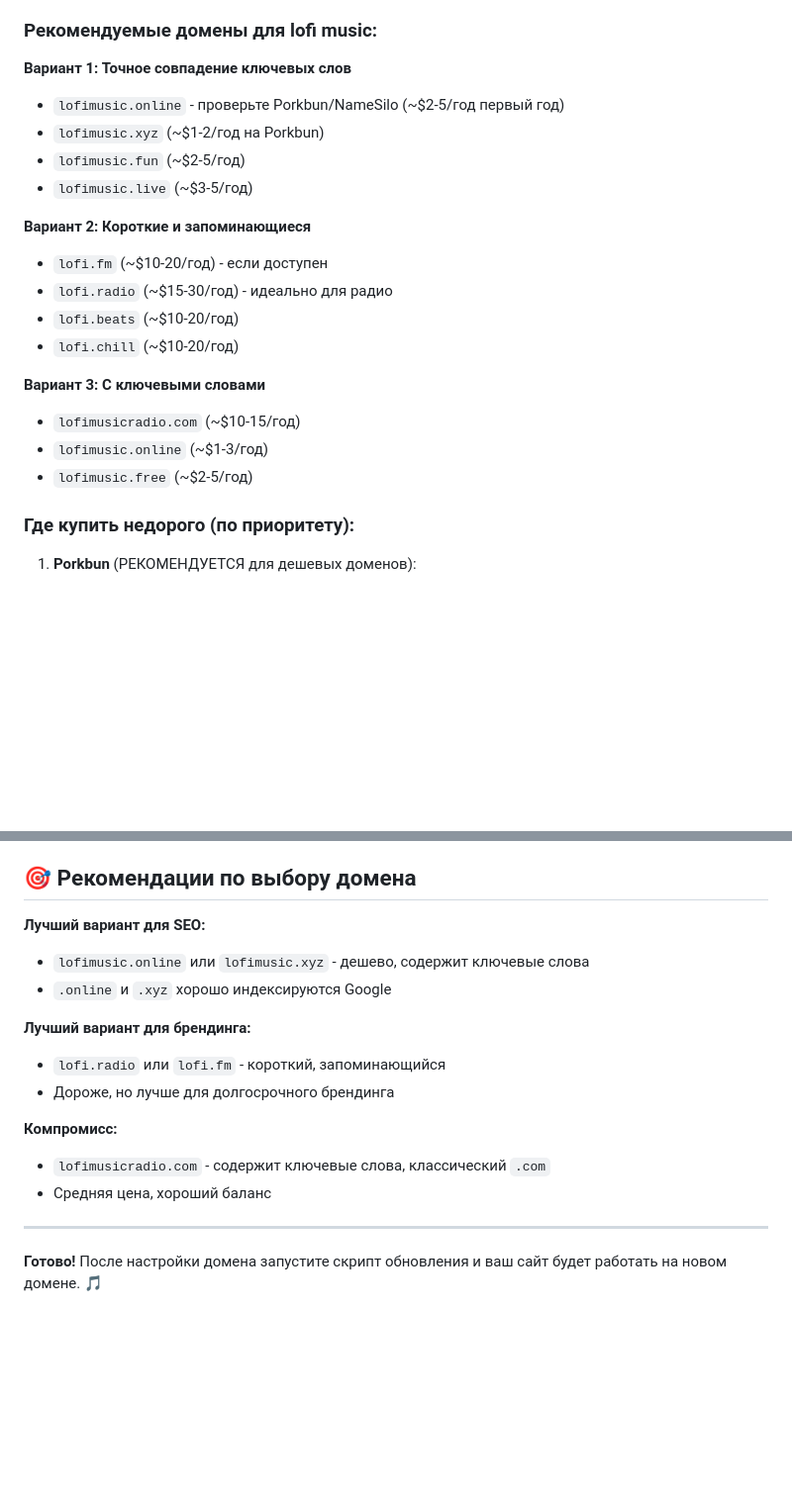
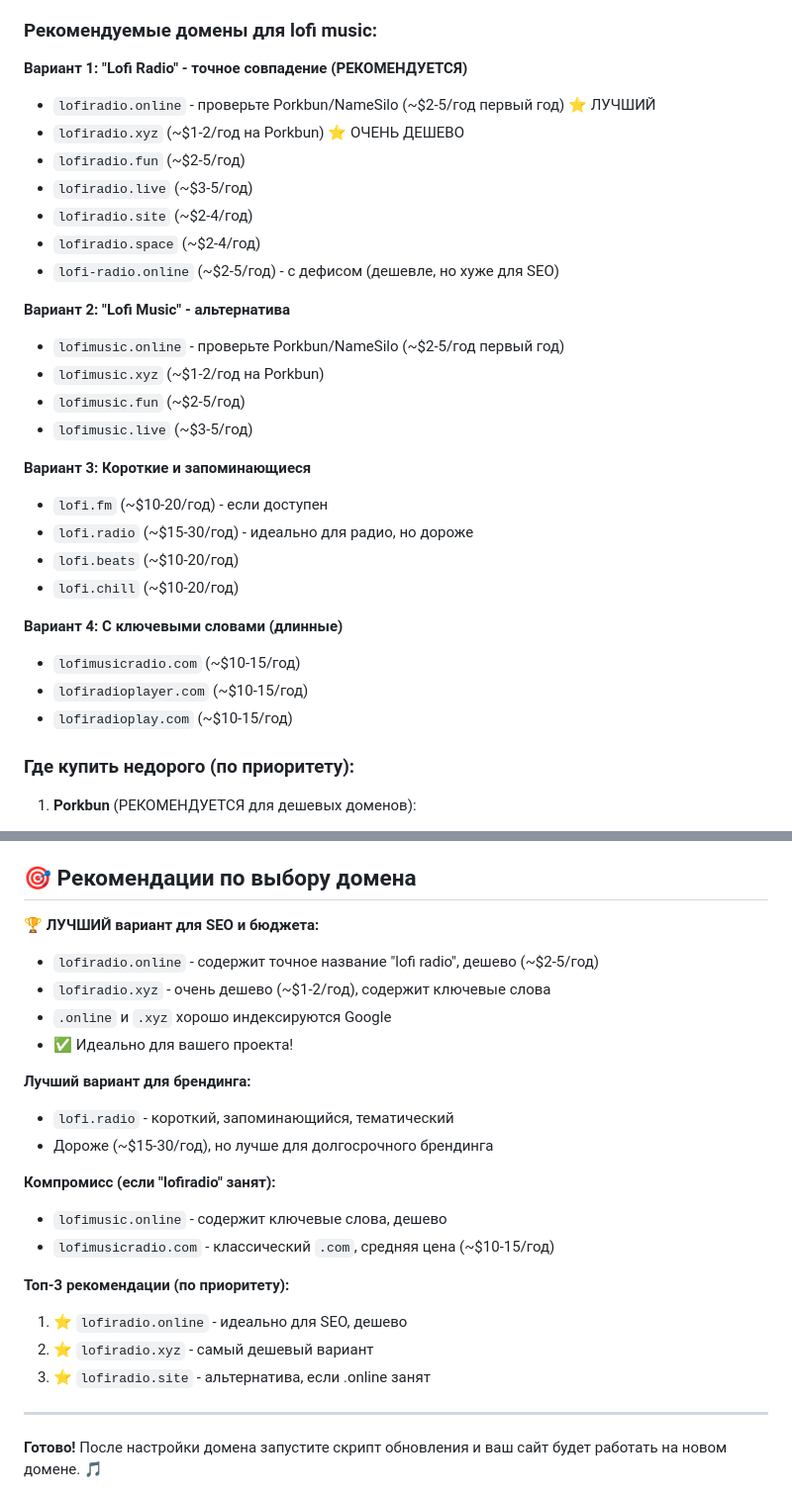
Before and after one commit to gorelikspb/lofiradio, a Markdown page: docs/DOMAIN_SETUP.md, 2 parts joined by grey strips. Shown at 99% size. Rendered like a GitHub page; blank space fills up the shorter version.

Commit message:
Add lofiradio domain options with realistic prices

```diff
--- a/docs/DOMAIN_SETUP.md
+++ b/docs/DOMAIN_SETUP.md
@@ -41,22 +41,31 @@
 
 ### Рекомендуемые домены для lofi music:
 
-**Вариант 1: Точное совпадение ключевых слов**
+**Вариант 1: "Lofi Radio" - точное совпадение (РЕКОМЕНДУЕТСЯ)**
+- `lofiradio.online` - проверьте Porkbun/NameSilo (~$2-5/год первый год) ⭐ ЛУЧШИЙ
+- `lofiradio.xyz` (~$1-2/год на Porkbun) ⭐ ОЧЕНЬ ДЕШЕВО
+- `lofiradio.fun` (~$2-5/год)
+- `lofiradio.live` (~$3-5/год)
+- `lofiradio.site` (~$2-4/год)
+- `lofiradio.space` (~$2-4/год)
+- `lofi-radio.online` (~$2-5/год) - с дефисом (дешевле, но хуже для SEO)
+
+**Вариант 2: "Lofi Music" - альтернатива**
 - `lofimusic.online` - проверьте Porkbun/NameSilo (~$2-5/год первый год)
 - `lofimusic.xyz` (~$1-2/год на Porkbun)
 - `lofimusic.fun` (~$2-5/год)
 - `lofimusic.live` (~$3-5/год)
 
-**Вариант 2: Короткие и запоминающиеся**
+**Вариант 3: Короткие и запоминающиеся**
 - `lofi.fm` (~$10-20/год) - если доступен
-- `lofi.radio` (~$15-30/год) - идеально для радио
+- `lofi.radio` (~$15-30/год) - идеально для радио, но дороже
 - `lofi.beats` (~$10-20/год)
 - `lofi.chill` (~$10-20/год)
 
-**Вариант 3: С ключевыми словами**
+**Вариант 4: С ключевыми словами (длинные)**
 - `lofimusicradio.com` (~$10-15/год)
-- `lofimusic.online` (~$1-3/год)
-- `lofimusic.free` (~$2-5/год)
+- `lofiradioplayer.com` (~$10-15/год)
+- `lofiradioplay.com` (~$10-15/год)
 
 ### Где купить недорого (по приоритету):
 
@@ -183,17 +192,24 @@
 
 ## 🎯 Рекомендации по выбору домена
 
-**Лучший вариант для SEO:**
-- `lofimusic.online` или `lofimusic.xyz` - дешево, содержит ключевые слова
+**🏆 ЛУЧШИЙ вариант для SEO и бюджета:**
+- `lofiradio.online` - содержит точное название "lofi radio", дешево (~$2-5/год)
+- `lofiradio.xyz` - очень дешево (~$1-2/год), содержит ключевые слова
 - `.online` и `.xyz` хорошо индексируются Google
+- ✅ Идеально для вашего проекта!
 
 **Лучший вариант для брендинга:**
-- `lofi.radio` или `lofi.fm` - короткий, запоминающийся
-- Дороже, но лучше для долгосрочного брендинга
+- `lofi.radio` - короткий, запоминающийся, тематический
+- Дороже (~$15-30/год), но лучше для долгосрочного брендинга
 
-**Компромисс:**
-- `lofimusicradio.com` - содержит ключевые слова, классический `.com`
-- Средняя цена, хороший баланс
+**Компромисс (если "lofiradio" занят):**
+- `lofimusic.online` - содержит ключевые слова, дешево
+- `lofimusicradio.com` - классический `.com`, средняя цена (~$10-15/год)
+
+**Топ-3 рекомендации (по приоритету):**
+1. ⭐ `lofiradio.online` - идеально для SEO, дешево
+2. ⭐ `lofiradio.xyz` - самый дешевый вариант
+3. ⭐ `lofiradio.site` - альтернатива, если .online занят
 
 ---
 
```
